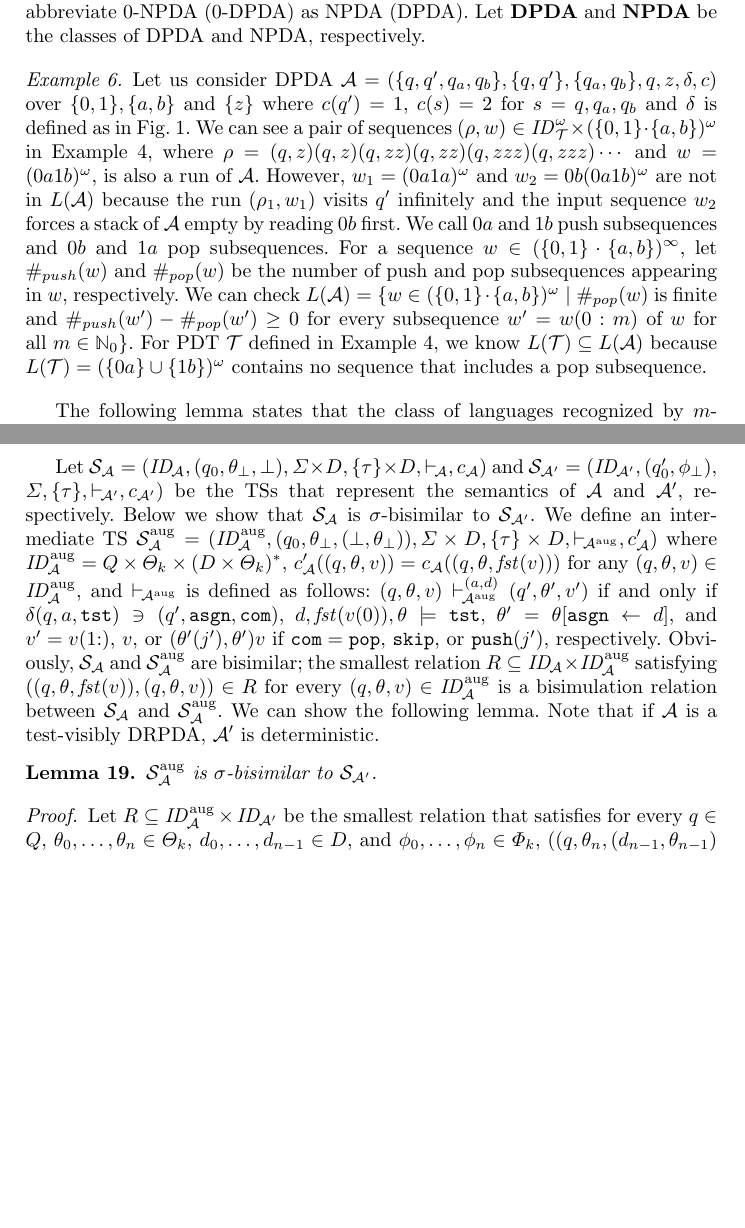
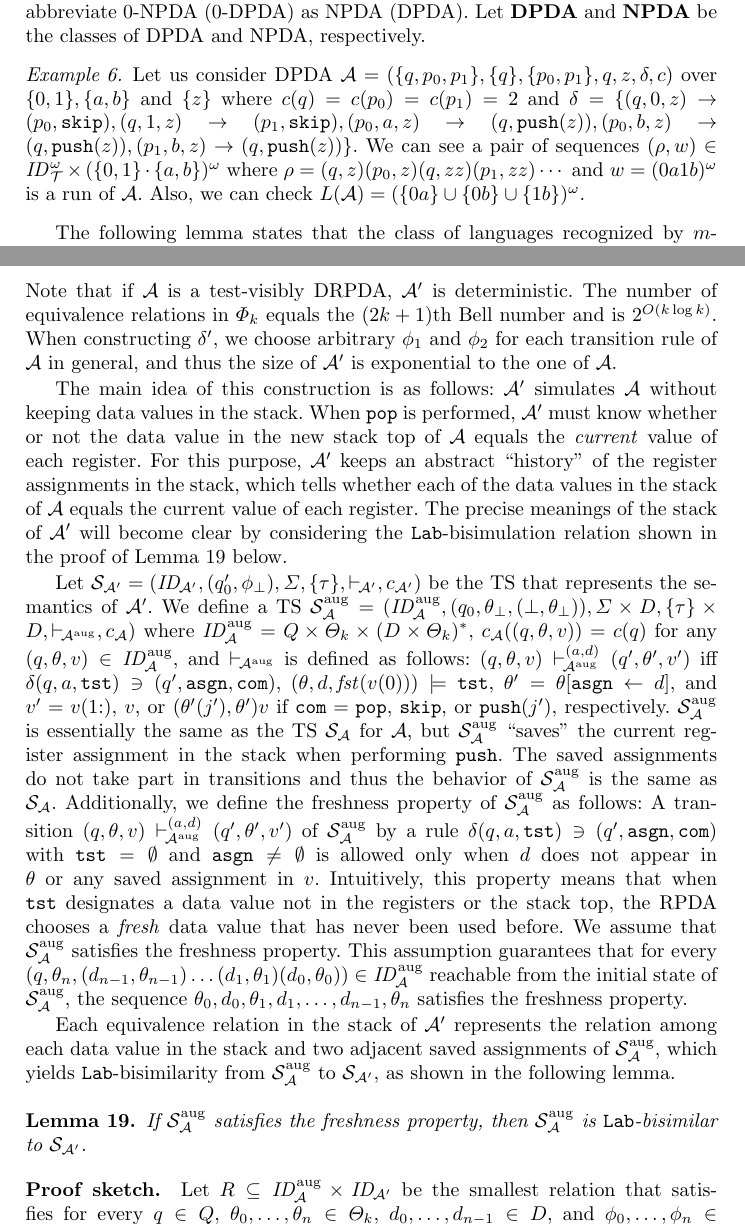
Before and after one commit to RyomaSenda/ICTAC2021, a LaTeX thesis (LatexFile/main.tex, which reads LatexFile/PDA.tex, LatexFile/RPDAtoPDA.tex): two parts of pages 6 and 12 of 25, joined at a grey line, cut so that both start at the same text, the shorter picture padded with empty space. Compiled offline with pdfLaTeX; a LaTeX package or settings file that is missing is left out.

Commit message:
ほぼ最終版

```diff
--- a/LatexFile/PDA.tex
+++ b/LatexFile/PDA.tex
@@ -135,40 +135,21 @@ Let $\DPDA$ and $\NPDA$ be the classes of DPDA and NPDA, respectively.
 \begin{example}
 \label{ex: PDA}
 Let us consider DPDA
-$\calA = (\{q,q',q_a,q_b\},\{q,q'\},\{q_a,q_b\},q,z,\delta,c)$
+$\calA = (\{q,p_0,p_1\},\{q\},\{p_0,p_1\},q,z,\delta,c)$
 over $\{0,1\},\{a,b\}$ and $\{z\}$ where
-$c(q')=1$, $c(s)=2$ for $s=q,q_a,q_b$ and
-$\delta$ is defined as in Fig. \ref{fig: PDA}.
-% $\delta = \{
-% (q, 0, z) \rightarrow (q_a, \skip),
-% (q, 1, z) \rightarrow (q_b, \skip),
-% (q_a, a, z) \rightarrow (q, \push(z)),
-% (q_b, b, z) \rightarrow (q, \push(z)),
-% (q_a, b, z) \rightarrow (q', \pop),
-% (q_b, a, z) \rightarrow (q', \pop),
-% (q', 0, z) \rightarrow (q_a, \skip),
-% (q', 1, z) \rightarrow (q_b, \skip)
-% \}$.
+$c(q)=c(p_0)=c(p_1)=2$ and
+$\delta = \{
+(q, 0, z) \rightarrow (p_0, \skip),
+(q, 1, z) \rightarrow (p_1, \skip),
+(p_0, a, z) \rightarrow (q, \push(z)),
+(p_0, b, z) \rightarrow (q, \push(z)),
+(p_1, b, z) \rightarrow (q, \push(z))
+\}$.
 We can see
-a pair of sequences $(\rho,w)\in \ID_\calT^\omega\times (\{0,1\}\cdot\{a,b\})^\omega$ in Example \ref{ex: PDT},
-where $\rho=(q,z)(q,z)(q,zz)(q,zz)(q,zzz)(q,zzz)\cdots$
-and $w=(0a1b)^\omega$,
-is also a run of $\calA$.
-However, $w_1=(0a1a)^\omega$ and $w_2=0b(0a1b)^\omega$
-are not in $L(\calA)$ because
-the run $(\rho_1,w_1)$ visits $q'$ infinitely and
-the input sequence $w_2$ forces a stack of $\calA$ empty
-by reading $0b$ first.
-We call $0a$ and $1b$ push subsequences and $0b$ and $1a$ pop subsequences.
-For a sequence $w\in(\{0,1\}\cdot\{a,b\})^\infty$,
-let $\#_{push}(w)$ and $\#_{pop}(w)$ be the number of
-push and pop subsequences appearing in $w$, respectively.
-We can check
-$L(\calA)=\{w\in(\{0,1\}\cdot\{a,b\})^\omega\mid
-\#_{pop}(w)$ is finite and
-$\#_{push}(w')-\#_{pop}(w')\geq 0$
-for every subsequence $w'=w(0:m)$ of $w$ for all $m\in\Natz\}$.
-For PDT $\calT$ defined in Example \ref{ex: PDT},
-we know $L(\calT)\subseteq L(\calA)$
-because $L(\calT)=(\{0a\}\cup\{1b\})^\omega$ contains no sequence that includes a pop subsequence.
+a pair of sequences $(\rho,w)\in \ID_\calT^\omega\times (\{0,1\}\cdot\{a,b\})^\omega$ where
+$\rho=(q,z)(p_0,z)(q,zz)(p_1,zz)\cdots$ and
+$w=(0a1b)^\omega$
+is a run of $\calA$.
+Also, we can check
+$L(\calA)=(\{0a\}\cup\{0b\}\cup\{1b\})^\omega$.
 \end{example}
@@ -181,5 +156,53 @@ because $L(\calT)=(\{0a\}\cup\{1b\})^\omega$ contains no sequence that includes
-  \label{fig: PDA}
-\end{figure}
+
+% \begin{example}
+% \label{ex: PDA}
+% Let us consider DPDA
+% $\calA = (\{q,q',q_a,q_b\},\{q,q'\},\{q_a,q_b\},q,z,\delta,c)$
+% over $\{0,1\},\{a,b\}$ and $\{z\}$ where
+% $c(q')=1$, $c(s)=2$ for $s=q,q_a,q_b$ and
+% $\delta$ is defined as in Fig. \ref{fig: PDA}.
+% % $\delta = \{
+% % (q, 0, z) \rightarrow (q_a, \skip),
+% % (q, 1, z) \rightarrow (q_b, \skip),
+% % (q_a, a, z) \rightarrow (q, \push(z)),
+% % (q_b, b, z) \rightarrow (q, \push(z)),
+% % (q_a, b, z) \rightarrow (q', \pop),
+% % (q_b, a, z) \rightarrow (q', \pop),
+% % (q', 0, z) \rightarrow (q_a, \skip),
+% % (q', 1, z) \rightarrow (q_b, \skip)
+% % \}$.
+% We can see
+% a pair of sequences $(\rho,w)\in \ID_\calT^\omega\times (\{0,1\}\cdot\{a,b\})^\omega$ in Example \ref{ex: PDT},
+% where $\rho=(q,z)(q,z)(q,zz)(q,zz)(q,zzz)(q,zzz)\cdots$
+% and $w=(0a1b)^\omega$,
+% is also a run of $\calA$.
+% However, $w_1=(0a1a)^\omega$ and $w_2=0b(0a1b)^\omega$
+% are not in $L(\calA)$ because
+% the run $(\rho_1,w_1)$ visits $q'$ infinitely and
+% the input sequence $w_2$ forces a stack of $\calA$ empty
+% by reading $0b$ first.
+% We call $0a$ and $1b$ push subsequences and $0b$ and $1a$ pop subsequences.
+% For a sequence $w\in(\{0,1\}\cdot\{a,b\})^\infty$,
+% let $\#_{push}(w)$ and $\#_{pop}(w)$ be the number of
+% push and pop subsequences appearing in $w$, respectively.
+% We can check
+% $L(\calA)=\{w\in(\{0,1\}\cdot\{a,b\})^\omega\mid
+% \#_{pop}(w)$ is finite and
+% $\#_{push}(w')-\#_{pop}(w')\geq 0$
+% for every subsequence $w'=w(0:m)$ of $w$ for all $m\in\Natz\}$.
+% For PDT $\calT$ defined in Example \ref{ex: PDT},
+% we know $L(\calT)\subseteq L(\calA)$
+% because $L(\calT)=(\{0a\}\cup\{1b\})^\omega$ contains no sequence that includes a pop subsequence.
+% \end{example}
+% \begin{figure}[t]
+%   \centering
+%   \includegraphics[width=8cm]{PDA.png}
+%   \caption{States and transitions of $\calA$.
+%   (A label $a,b \to c$ from $q$ to $q'$ means
+%   $(q,a,b)\to(q',c)\in\delta$.)}
+%   \label{fig: PDA}
+% \end{figure}
+
 
 The following lemma states that
 the class of languages recognized by $m$-DPDA and $0$-DPDA are the same
--- a/LatexFile/RPDAtoPDA.tex
+++ b/LatexFile/RPDAtoPDA.tex
@@ -174,47 +195,114 @@ satisfying the following inference rules:
 \end{array}\label{eq: PDAtoRPDA3}
 %
 \end{align}
+Note that if $\calA$ is a test-visibly DRPDA,
+$\calA'$ is deterministic.
+The number of equivalence relations in $\Phi_k$ equals
+the $(2k+1)$th Bell number
+and is $2^{O(k\log k)}$.
+When constructing $\delta'$,
+we choose arbitrary $\phi_1$ and $\phi_2$ for each transition rule of
+$\calA$ in general,
+and thus the size of $\calA'$ is exponential to the one of $\calA$.
 
-Let $\calS_{\calA}=(\ID_{\!\calA},(q_0,\theta_{\bot},\bot),
-\Sigma\times D,\{\tau\}\times D,{\vdash_{\!\calA}},c_{\calA})$
-and $\calS_{\calA'}=(\ID_{\!\calA'},(q'_0,\phizero),\allowbreak
-\Sigma,\{\tau\},{\vdash_{\!\calA'}},c_{\calA'})$ be the TSs
-that represent the semantics of $\calA$ and $\calA'$, respectively.
-Below we show that $\calS_{\calA}$ is $\sigma$-bisimilar to
-$\calS_{\calA'}$.
-We define an intermediate TS
+The main idea of this construction is as follows:
+$\calA'$ simulates $\calA$ without keeping data values in
+the stack.
+When $\pop$ is performed,
+$\calA'$ must know whether or not
+the data value in the new stack top of $\calA$
+equals the \emph{current} value of each register.
+For this purpose,
+$\calA'$ keeps an abstract ``history'' of
+the register assignments in the stack,
+which tells whether
+each of the data values in the stack of $\calA$ equals
+the current value of each register.
+The precise meanings of the stack of $\calA'$
+will become clear
+by considering the $\lab$-bisimulation relation
+shown in the proof of Lemma~\ref{lemma:bisim-rpda-pda} below.
+
+Let %$\calS_{\calA}=(\ID_{\!\calA},(q_0,\theta_{\bot},\bot),
+%\Sigma\times D,\{\tau\}\times D,{\vdash_{\!\calA}},c_{\calA})$ and
+$\calS_{\calA'}=(\ID_{\!\calA'},(q'_0,\phizero),\allowbreak
+\Sigma,\{\tau\},{\vdash_{\!\calA'}},c_{\calA'})$ be the TS
+that represents the semantics of $\calA'$.
+%Below we show that $\calS_{\calA}$ is $\lab$-bisimilar to
+%$\calS_{\calA'}$.
+We define a TS
 $\calS_{\calA}^{\AUG}=
 (\ID_{\!\calA}^{\AUG},(q_0,\theta_{\bot},(\bot,\theta_{\bot})),
-\Sigma\times D,\{\tau\}\times D,{\vdash_{\!\calA^{\AUG}}},c'_{\calA})$
+\Sigma\times D,\{\tau\}\times D,{\vdash_{\!\calA^{\AUG}}},c_{\calA})$
 where
 $\ID_{\!\calA}^{\AUG}=Q\times\Theta_k\times(D\times\Theta_k)^*$,
-$c'_{\calA}((q,\theta,v))=c_{\calA}((q,\theta,\fst(v)))$ for
+$c_{\calA}((q,\theta,v))=c(q)$ for
 any $(q,\theta,v)\in\ID_{\!\calA}^{\AUG}$,
 and $\vdash_{\!\calA^{\AUG}}$ is defined as follows:
 $(q,\theta,v)\vdash_{\!\calA^{\AUG}}^{(a,d)}(q',\theta',v')$
-if and only if
+iff
 $\delta(q,a,\tst)\ni (q',\asgn,\com)$,
-$d,\fst(v(0)),\theta\models\tst$,
+$(\theta,d,\fst(v(0)))\models\tst$,
 $\theta'=\theta[\asgn\gets d]$, and
 $v'= v(1{:})$, $v$, or $(\theta'(j'),\theta')v$
 if $\com=\pop$, $\skip$, or $\push(j')$, respectively.
-Obviously,
-$\calS_{\calA}$ and $\calS_{\calA}^{\AUG}$ are bisimilar;
-the smallest relation $R\subseteq \ID_{\!\calA}\times\ID_{\!\calA}^{\AUG}$
-satisfying
-$((q,\theta,\fst(v)),\allowbreak (q,\theta,v))\in R$
-for every $(q,\theta,v)\in\ID_{\!\calA}^{\AUG}$
-is a bisimulation relation
-between $\calS_{\calA}$ and $\calS_{\calA}^{\AUG}$.
-We can show the following lemma.
-Note that if $\calA$ is a test-visibly DRPDA,
-$\calA'$ is deterministic.
+$\calS_{\calA}^{\AUG}$ is essentially
+the same as the TS $\calS_{\calA}$ for $\calA$,
+but $\calS_{\calA}^{\AUG}$
+``saves'' the current register assignment in the stack
+when performing $\push$.
+The saved assignments do not take part in transitions and thus
+the behavior of
+$\calS_{\calA}^{\AUG}$ is the same as $\calS_{\calA}$.
+Additionally,
+we define the freshness property of $\calS_{\calA}^{\AUG}$
+as follows:
+A transition
+$(q,\theta,v)\vdash_{\!\calA^{\AUG}}^{(a,d)}(q',\theta',v')$
+of $\calS_{\calA}^{\AUG}$
+by a rule
+$\delta(q,a,\tst)\ni (q',\asgn,\com)$ with $\tst=\emptyset$ and
+$\asgn\ne\emptyset$ is allowed
+only when $d$ does not appear in $\theta$ or any saved assignment in $v$.
+Intuitively,
+this property means that when $\tst$ designates a data value not in
+the registers or the stack top,
+the RPDA chooses a \emph{fresh} data value that has never been used before.
+We assume that $\calS_{\calA}^{\AUG}$ satisfies the freshness property.
+This assumption guarantees that
+for every
+$(q,\theta_n,(d_{n-1},\theta_{n-1})\ldots(d_1,\theta_1)(d_0,\theta_0))
+\in\ID_{\!\calA}^{\AUG}$ reachable from the initial state of
+$\calS_{\calA}^{\AUG}$,
+the sequence
+$\theta_0,d_0,\theta_1,d_1,\ldots,d_{n-1},\theta_n$ satisfies
+the freshness property.
+
+%Obviously,
+%$\calS_{\calA}$ and $\calS_{\calA}^{\AUG}$ are obviously bisimilar;
+%the smallest relation $R\subseteq \ID_{\!\calA}\times\ID_{\!\calA}^{\AUG}$
+%satisfying
+%$((q,\theta,\fst(v)),\allowbreak (q,\theta,v))\in R$
+%for every $(q,\theta,v)\in\ID_{\!\calA}^{\AUG}$
+%is a bisimulation relation
+%between $\calS_{\calA}$ and $\calS_{\calA}^{\AUG}$.
+%
+%On the other hand,
+Each equivalence relation in the stack of $\calA'$ represents
+the relation among each data value in the stack and
+two adjacent saved assignments
+of $\calS_{\calA}^{\AUG}$,
+which yields $\lab$-bisimilarity from
+$\calS_{\calA}^{\AUG}$ to $\calS_{\calA'}$,
+as shown in the following lemma.
 %
 \begin{lemma}\label{lemma:bisim-rpda-pda}
-$\calS_{\calA}^{\AUG}$ is $\sigma$-bisimilar to
+If $\calS_{\calA}^{\AUG}$ satisfies the freshness property, then
+$\calS_{\calA}^{\AUG}$ is $\lab$-bisimilar to
 $\calS_{\calA'}$.
 \end{lemma}
-\begin{proof}
+%
+{\bf Proof sketch.}\quad
 Let $R\subseteq \ID_{\!\calA}^{\AUG}\times\ID_{\!\calA'}$
 be the smallest relation
 that satisfies
```
Also changed, not shown: LatexFile/RealRPDA.tex (+2 -2 lines), LatexFile/appendix.tex (+101 -0 lines), LatexFile/main.pdf, LatexFile/main.tex (line endings or trailing spaces), LatexFile/PDA.tex (6 more changed lines), LatexFile/RPDAtoPDA.tex (143 more changed lines), 6 other files.
